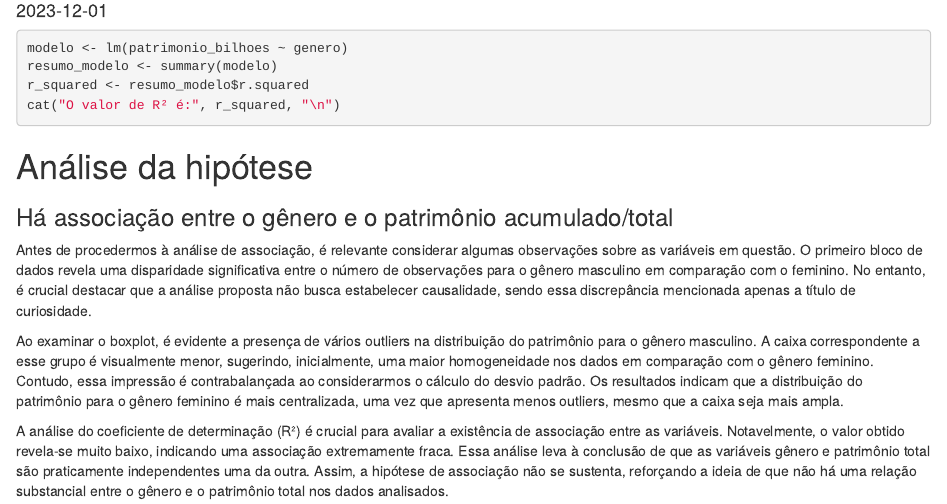
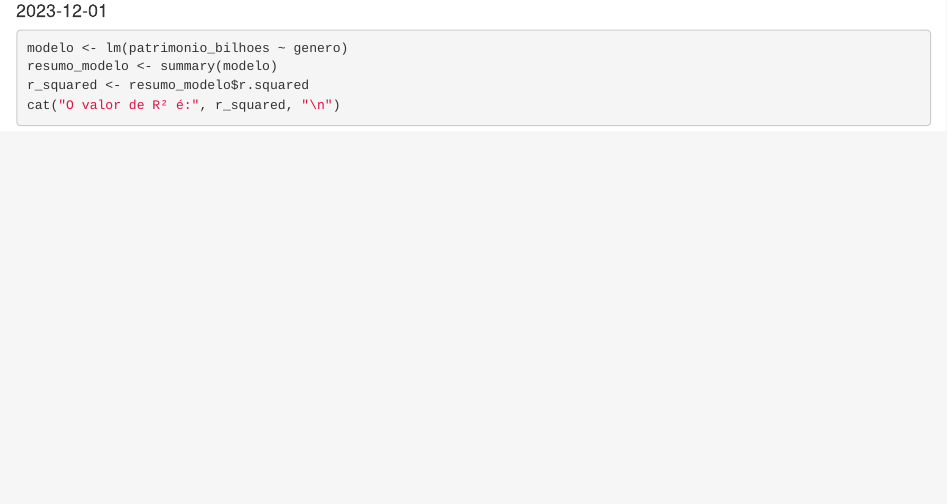
Before and after one commit to julia-nosralla/Trabalho-explorat-ria---relat-rio-da-an-lise-de-bilion-rios-ao-redor-do-mundo, an R Markdown document (HTML exploratória.Rmd): the page in a window 1100 px wide, from 100 px down. Rendered offline with R 4.5, knitr and Pandoc, with nearby package versions; the code chunks are not run, so their results and figures are left out.

Commit message:
Análise_genero_patrimonioRmd

````diff
--- a/HTML exploratória.Rmd
+++ b/HTML exploratória.Rmd
@@ -39,34 +39,20 @@ cat("O valor de R² é:", r_squared, "\n")
 ```{r, echo=FALSE}
 library(kableExtra)
 
-tabela_resumo <- bil%>%
+tabela_resumo <- Banco_de_dados %>%
   group_by(gender) %>%
   summarize(n=n(), Media = mean(finalWorth), S = sd(finalWorth), Mediana = median(finalWorth), Min = min(finalWorth), Max = max(finalWorth), Outliers = count_outliers(finalWorth/n)) %>%
   mutate(
     Genero = gender,
     Media = round(Media, 2),
     S = round(S, 2),
-    Outliers = round(Outliers, 3)
-  ) %>%
+    Outliers = round(Outliers, 3)) %>%
 select(Genero, Media, Mediana, S, Min, Max, Outliers, n) %>%
   arrange(desc(Outliers))
 
-kable(tabela_resumo, format = "latex", caption = "Medidas do patrimônio total em Bilhões")
-%>%
-  Kable_styling(latex_options = c("striped", "hold_position"), repeat_header_text = TRUE)
-%>%
+kable(tabela_resumo, format = "latex", caption = "Medidas do patrimônio total em Bilhões") %>%
+  Kable_styling(latex_options = c("striped", "hold_position"), repeat_header_text = TRUE) %>%
   column_spec(4, width = "1cm")%>%
   column_spec(8, width = "1cm")%>%
   column_spec(2, width = "1cm")
-
-
 ```
-# Análise da hipótese
-
-### Há associação entre o gênero e o patrimônio acumulado/total
-
-Antes de procedermos à análise de associação, é relevante considerar algumas observações sobre as variáveis em questão. O primeiro bloco de dados revela uma disparidade significativa entre o número de observações para o gênero masculino em comparação com o feminino. No entanto, é crucial destacar que a análise proposta não busca estabelecer causalidade, sendo essa discrepância mencionada apenas a título de curiosidade.
-
-Ao examinar o boxplot, é evidente a presença de vários outliers na distribuição do patrimônio para o gênero masculino. A caixa correspondente a esse grupo é visualmente menor, sugerindo, inicialmente, uma maior homogeneidade nos dados em comparação com o gênero feminino. Contudo, essa impressão é contrabalançada ao considerarmos o cálculo do desvio padrão. Os resultados indicam que a distribuição do patrimônio para o gênero feminino é mais centralizada, uma vez que apresenta menos outliers, mesmo que a caixa seja mais ampla.
-
-A análise do coeficiente de determinação (R²) é crucial para avaliar a existência de associação entre as variáveis. Notavelmente, o valor obtido revela-se muito baixo, indicando uma associação extremamente fraca. Essa análise leva à conclusão de que as variáveis gênero e patrimônio total são praticamente independentes uma da outra. Assim, a hipótese de associação não se sustenta, reforçando a ideia de que não há uma relação substancial entre o gênero e o patrimônio total nos dados analisados.
````
